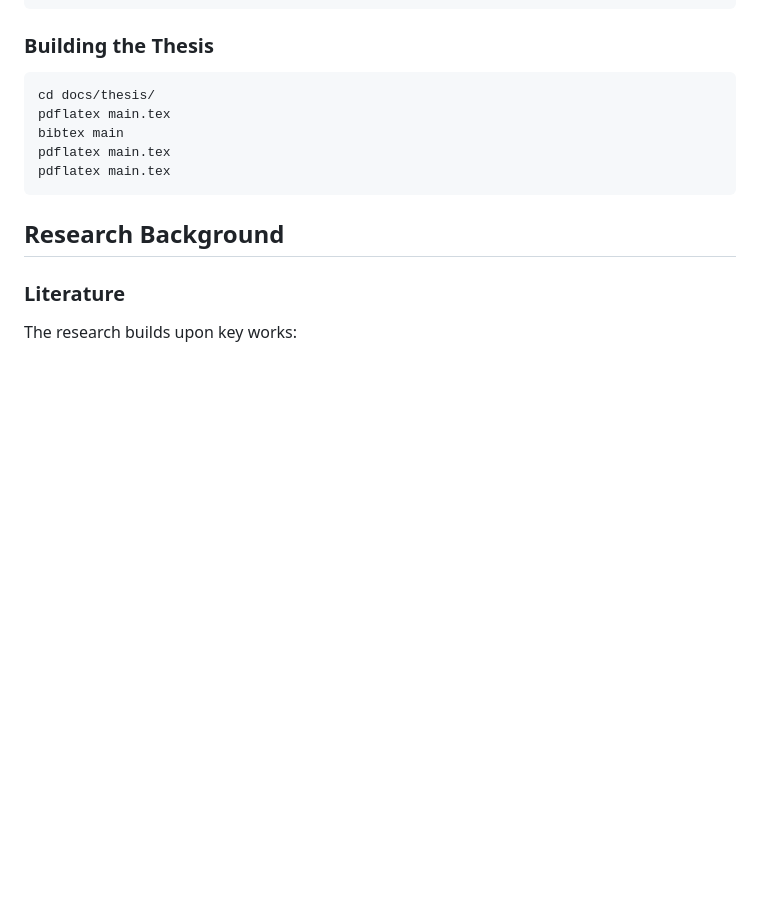
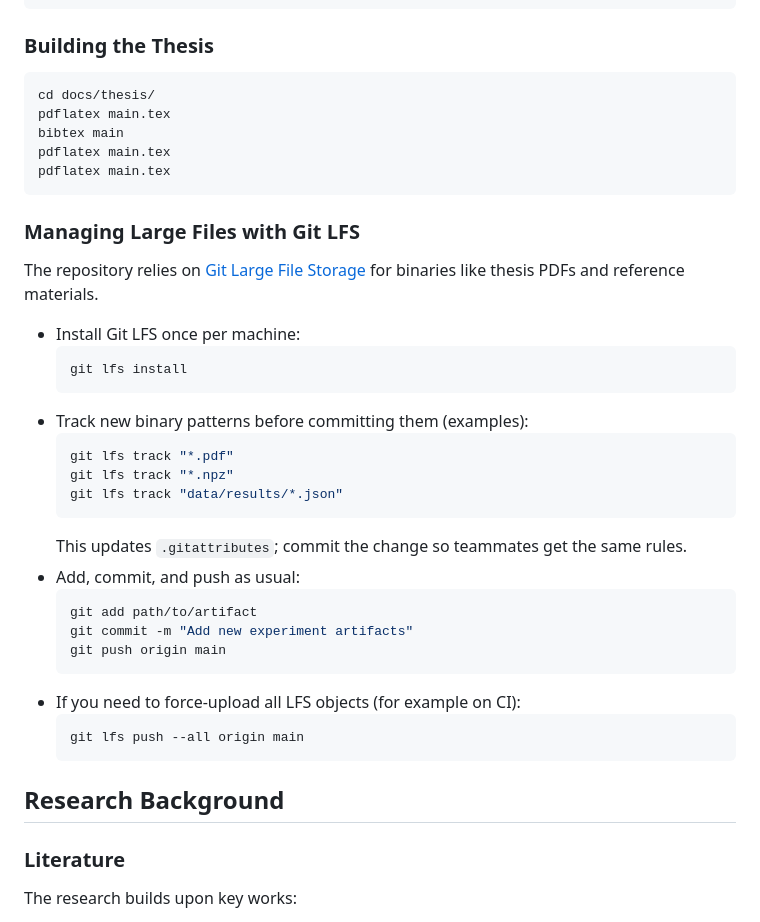
Before and after one commit to Enlightened-Monkey/Engineering-Thesis, a Markdown page: README.md, the part around the change. Rendered like a GitHub page; blank space fills up the shorter version.

Commit message:
Document Git LFS workflow

````diff
--- a/README.md
+++ b/README.md
@@ -158,6 +158,32 @@ pdflatex main.tex
 pdflatex main.tex
 ```
 
+### Managing Large Files with Git LFS
+
+The repository relies on [Git Large File Storage](https://git-lfs.com/) for binaries like thesis PDFs and reference materials.
+
+- Install Git LFS once per machine:
+  ```bash
+  git lfs install
+  ```
+- Track new binary patterns before committing them (examples):
+  ```bash
+  git lfs track "*.pdf"
+  git lfs track "*.npz"
+  git lfs track "data/results/*.json"
+  ```
+  This updates `.gitattributes`; commit the change so teammates get the same rules.
+- Add, commit, and push as usual:
+  ```bash
+  git add path/to/artifact
+  git commit -m "Add new experiment artifacts"
+  git push origin main
+  ```
+- If you need to force-upload all LFS objects (for example on CI):
+  ```bash
+  git lfs push --all origin main
+  ```
+
 ## Research Background
 
 ### Literature
````
